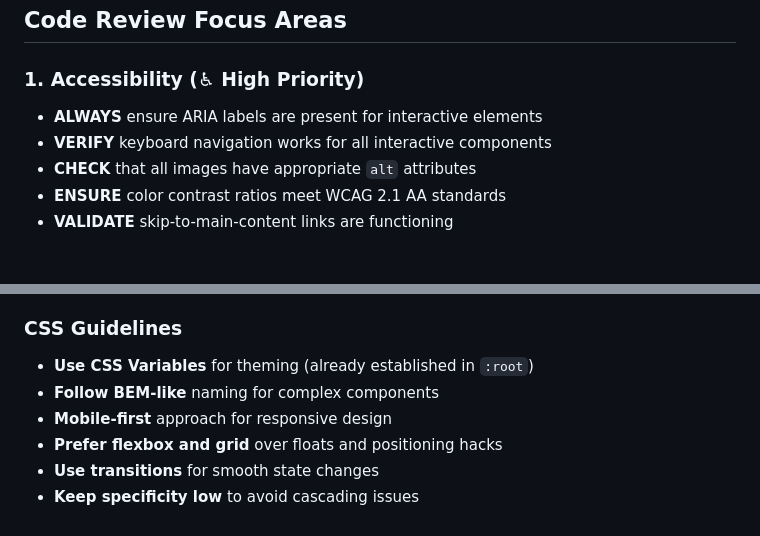
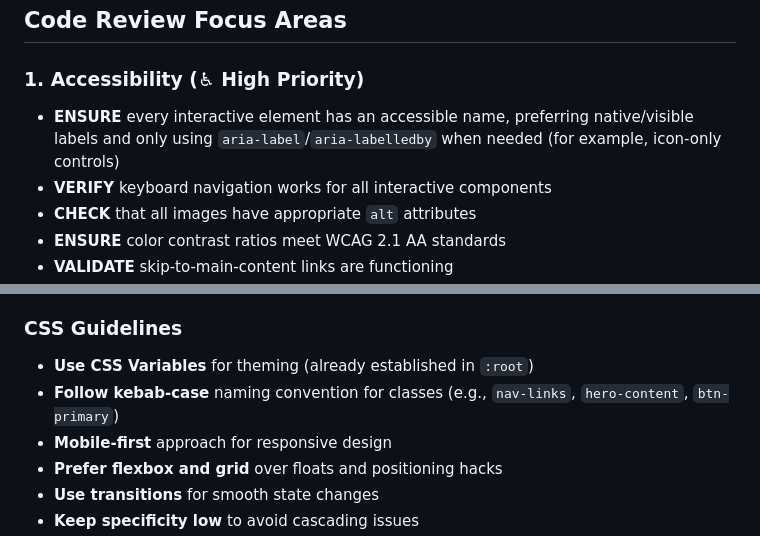
Before and after one commit to ramiz4/gentiana-Loki, a Markdown page: .github/copilot-instructions.md, 2 parts joined by grey strips. Rendered like a GitHub page; blank space fills up the shorter version.

Commit message:
Fix accessibility and CSS naming convention guidance per review feedback
Co-authored-by: ramiz4 <1623235+ramiz4@users.noreply.github.com>

```diff
--- a/.github/copilot-instructions.md
+++ b/.github/copilot-instructions.md
@@ -12,7 +12,7 @@ This is a personal portfolio and resume website for Gentiana Loki, showcasing pr
 ## Code Review Focus Areas
 
 ### 1. Accessibility (♿ High Priority)
-- **ALWAYS** ensure ARIA labels are present for interactive elements
+- **ENSURE** every interactive element has an accessible name, preferring native/visible labels and only using `aria-label`/`aria-labelledby` when needed (for example, icon-only controls)
 - **VERIFY** keyboard navigation works for all interactive components
 - **CHECK** that all images have appropriate `alt` attributes
 - **ENSURE** color contrast ratios meet WCAG 2.1 AA standards
@@ -65,7 +65,7 @@ This is a personal portfolio and resume website for Gentiana Loki, showcasing pr
 
 ### CSS Guidelines
 - **Use CSS Variables** for theming (already established in `:root`)
-- **Follow BEM-like** naming for complex components
+- **Follow kebab-case** naming convention for classes (e.g., `nav-links`, `hero-content`, `btn-primary`)
 - **Mobile-first** approach for responsive design
 - **Prefer flexbox and grid** over floats and positioning hacks
 - **Use transitions** for smooth state changes
```
